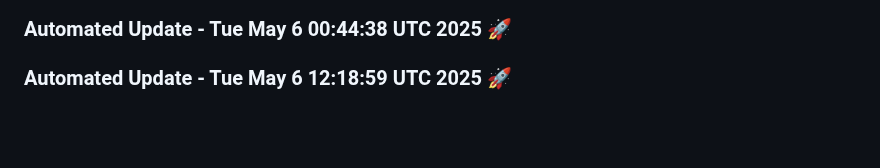
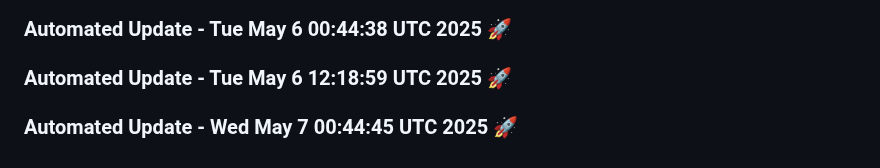
Before and after one commit to tanishq20011430/chat_bot, a Markdown page: README.md, the part around the change. GitHub-like rendering; blank space fills up the shorter version.

Commit message:
Automated daily update: Wed May  7 00:44:45 UTC 2025

```diff
--- a/README.md
+++ b/README.md
@@ -641,3 +641,6 @@ This project is licensed under the MIT License. See the [LICENSE](LICENSE) file
 
 
 ### Automated Update - Tue May  6 12:18:59 UTC 2025 🚀
+
+
+### Automated Update - Wed May  7 00:44:45 UTC 2025 🚀
```
